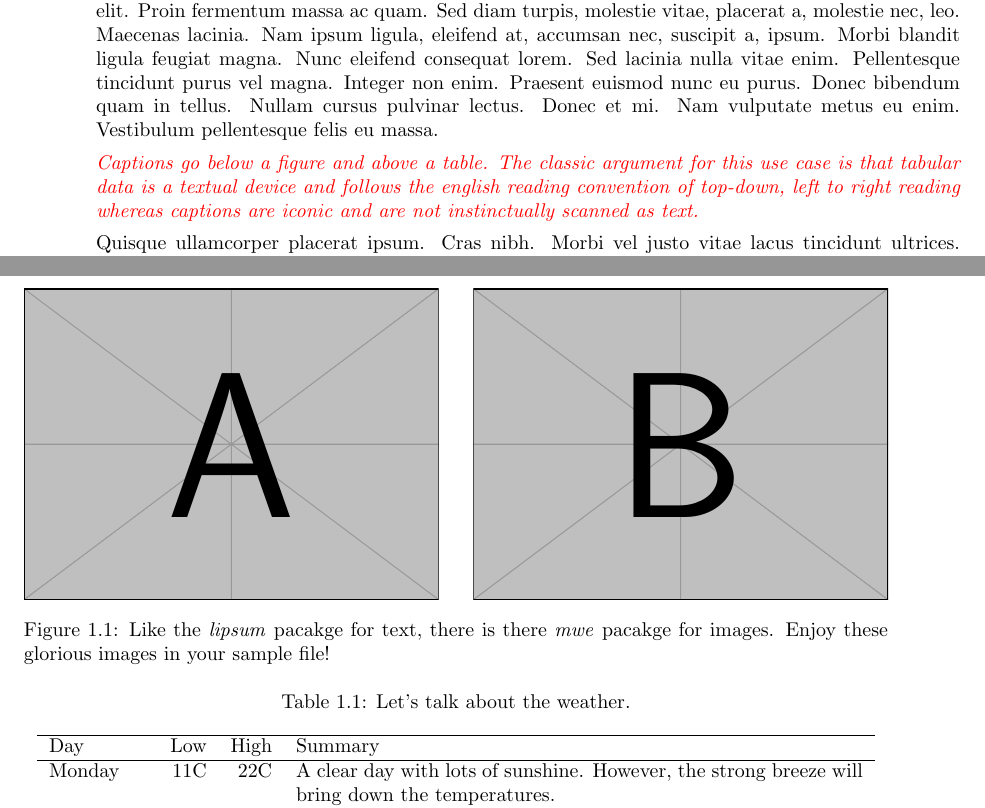
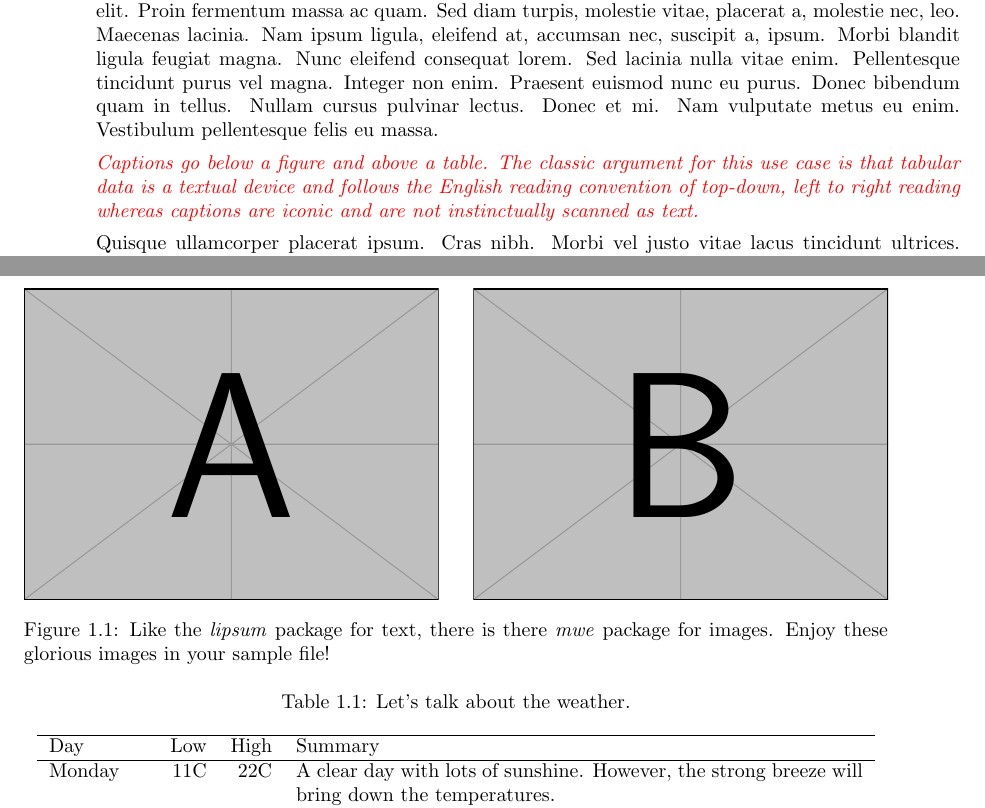
Before and after one commit to JasonHiebel/mtu.thesis, a LaTeX thesis (sample.tex): two parts of pages 19 and 20 of 51, joined at a grey line, cut so that both start at the same text. Compiled offline with pdfLaTeX.

Commit message:
Spelling corrections and consistency
Corrected a number of misspellings in the readme, and addressed an inconsistency between American- and British-English spelling.

```diff
--- a/sample.tex
+++ b/sample.tex
@@ -84,13 +84,13 @@ Dissertation Advisor & My Advisor           \cr
 
 \lipsum[3]
 
-\note{Captions go below a figure and above a table. The classic argument for this use case is that tabular data is a textual device and follows the english reading convention of top-down, left to right reading whereas captions are iconic and are not instinctually scanned as text.}
+\note{Captions go below a figure and above a table. The classic argument for this use case is that tabular data is a textual device and follows the English reading convention of top-down, left to right reading whereas captions are iconic and are not  instinctually scanned as text.}
 
 \begin{figure}[t]
 \centering
 \includegraphics[width=.48\linewidth]{example-image-a}\hfill
 \includegraphics[width=.48\linewidth]{example-image-b}
-\caption[The \emph{mwe} pacakge is pretty great!]{Like the \emph{lipsum} pacakge for text, there is there \emph{mwe} pacakge for images. Enjoy these glorious images in your sample file!}
+\caption[The \emph{mwe} package is pretty great!]{Like the \emph{lipsum} package for text, there is there \emph{mwe} package for images. Enjoy these glorious images in your sample file!}
 \end{figure}
 
 \lipsum[4-6]
```
Also changed, not shown: mtu.thesis.cls (+2 -2 lines), README.md.
